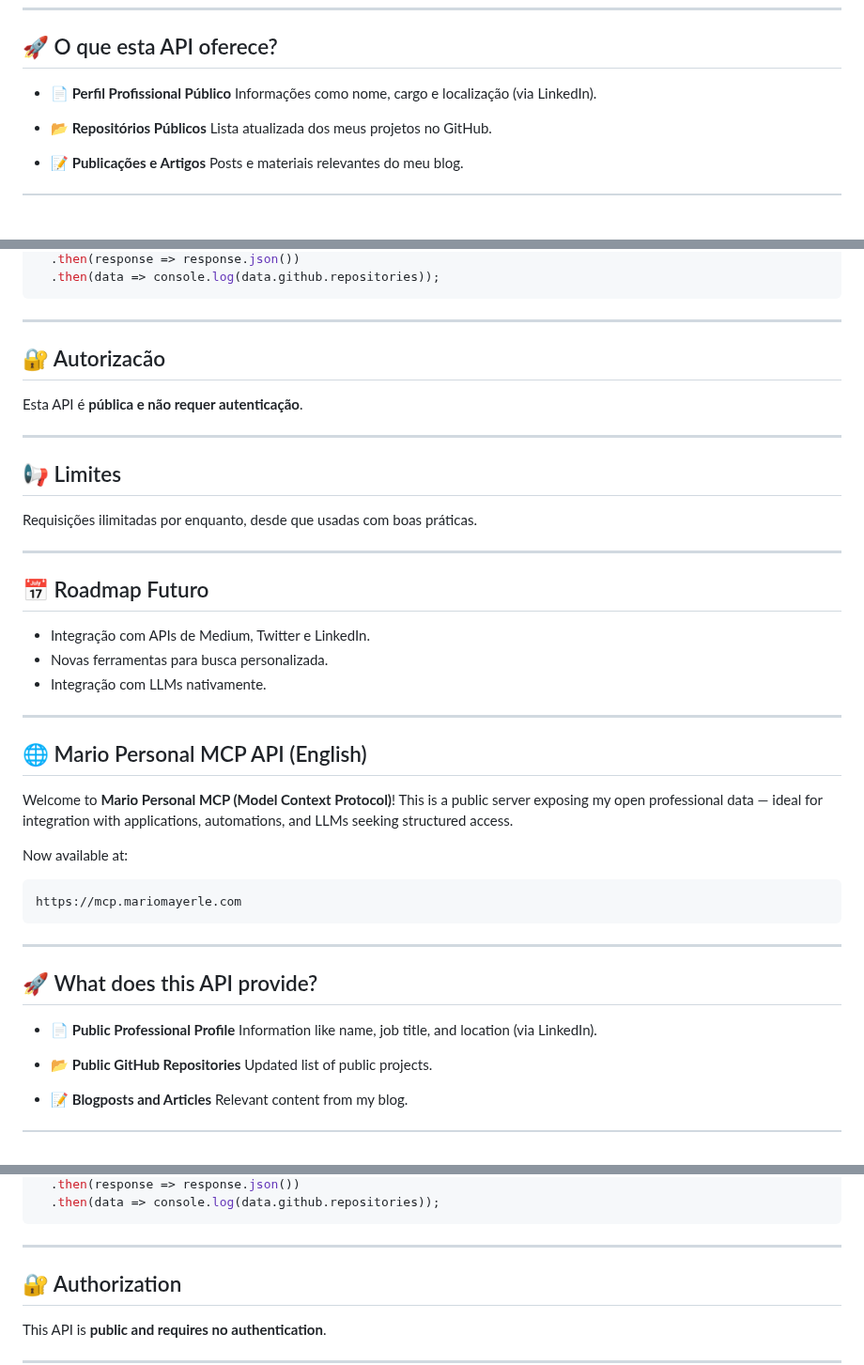
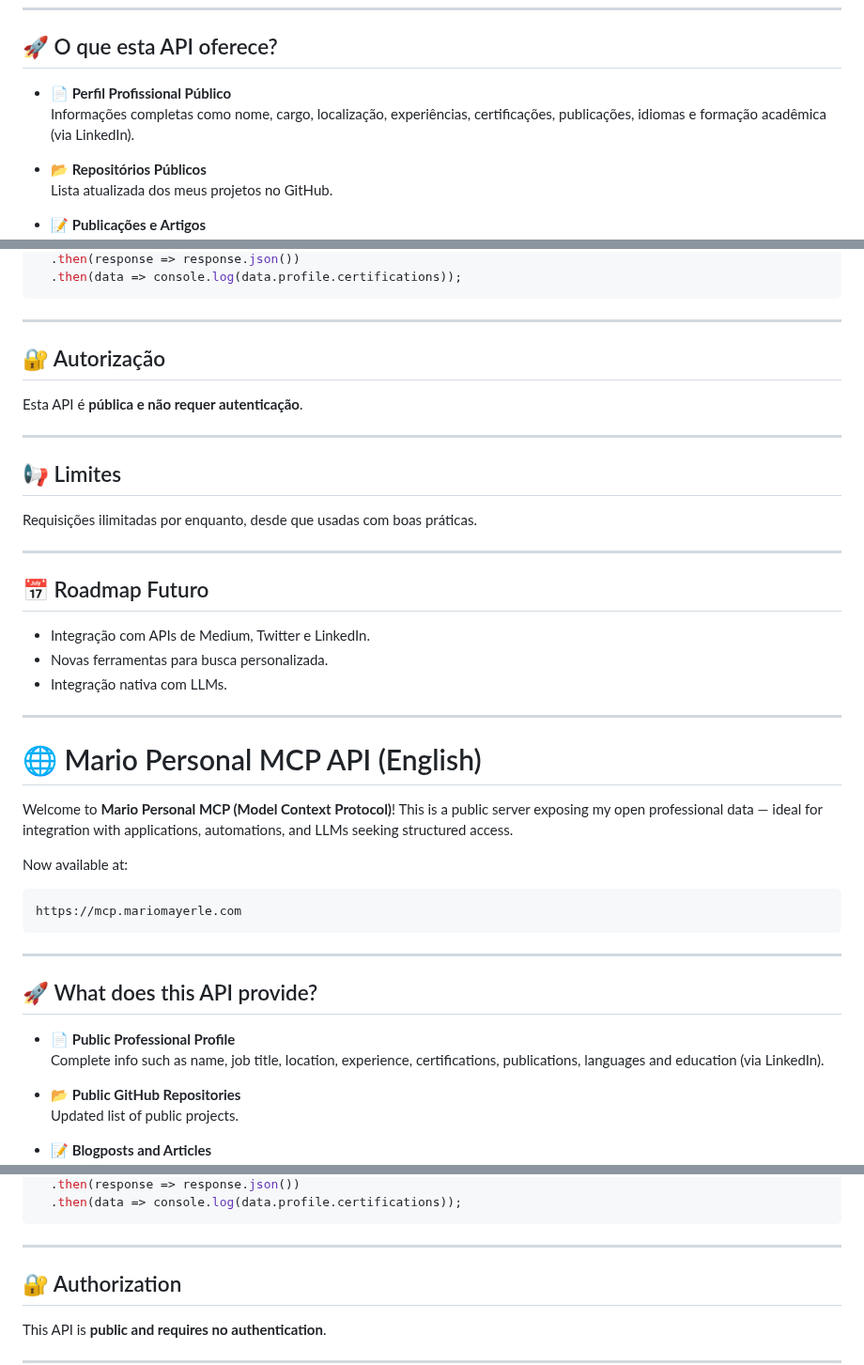
Before and after one commit to m2f0/mario-mcp-personal, a Markdown page: README.md, 3 parts joined by grey strips. Shown at 94% size. Drawn GitHub-style; blank space fills up the shorter version.

Commit message:
new README

````diff
--- a/README.md
+++ b/README.md
@@ -14,7 +14,7 @@ https://mcp.mariomayerle.com
 ## 🚀 O que esta API oferece?
 
 - **📄 Perfil Profissional Público**
-  Informações como nome, cargo e localização (via LinkedIn).
+  Informações completas como nome, cargo, localização, experiências, certificações, publicações, idiomas e formação acadêmica (via LinkedIn).
 
 - **📂 Repositórios Públicos**
   Lista atualizada dos meus projetos no GitHub.
@@ -144,10 +143,10 @@ fetch('https://mcp.mariomayerle.com/resources')
   .then(response => response.json())
-  .then(data => console.log(data.github.repositories));
+  .then(data => console.log(data.profile.certifications));
 ```
 
 ---
 
-## 🔐 Autorizacão
+## 🔐 Autorização
 
 Esta API é **pública e não requer autenticação**.
 
@@ -163,11 +162,11 @@ Requisições ilimitadas por enquanto, desde que usadas com boas práticas.
 
 - Integração com APIs de Medium, Twitter e LinkedIn.
 - Novas ferramentas para busca personalizada.
-- Integração com LLMs nativamente.
+- Integração nativa com LLMs.
 
 ---
 
-## 🌐 Mario Personal MCP API (English)
+# 🌐 Mario Personal MCP API (English)
 
 Welcome to **Mario Personal MCP (Model Context Protocol)**!
 This is a public server exposing my open professional data — ideal for integration with applications, automations, and LLMs seeking structured access.
@@ -183,7 +182,7 @@ https://mcp.mariomayerle.com
 ## 🚀 What does this API provide?
 
 - **📄 Public Professional Profile**
-  Information like name, job title, and location (via LinkedIn).
+  Complete info such as name, job title, location, experience, certifications, publications, languages and education (via LinkedIn).
 
 - **📂 Public GitHub Repositories**
   Updated list of public projects.
@@ -313,5 +309,5 @@ fetch('https://mcp.mariomayerle.com/resources')
   .then(response => response.json())
-  .then(data => console.log(data.github.repositories));
+  .then(data => console.log(data.profile.certifications));
 ```
 
 ---
````
Also changed, not shown: other parts of README.md (+110 -114 lines).
